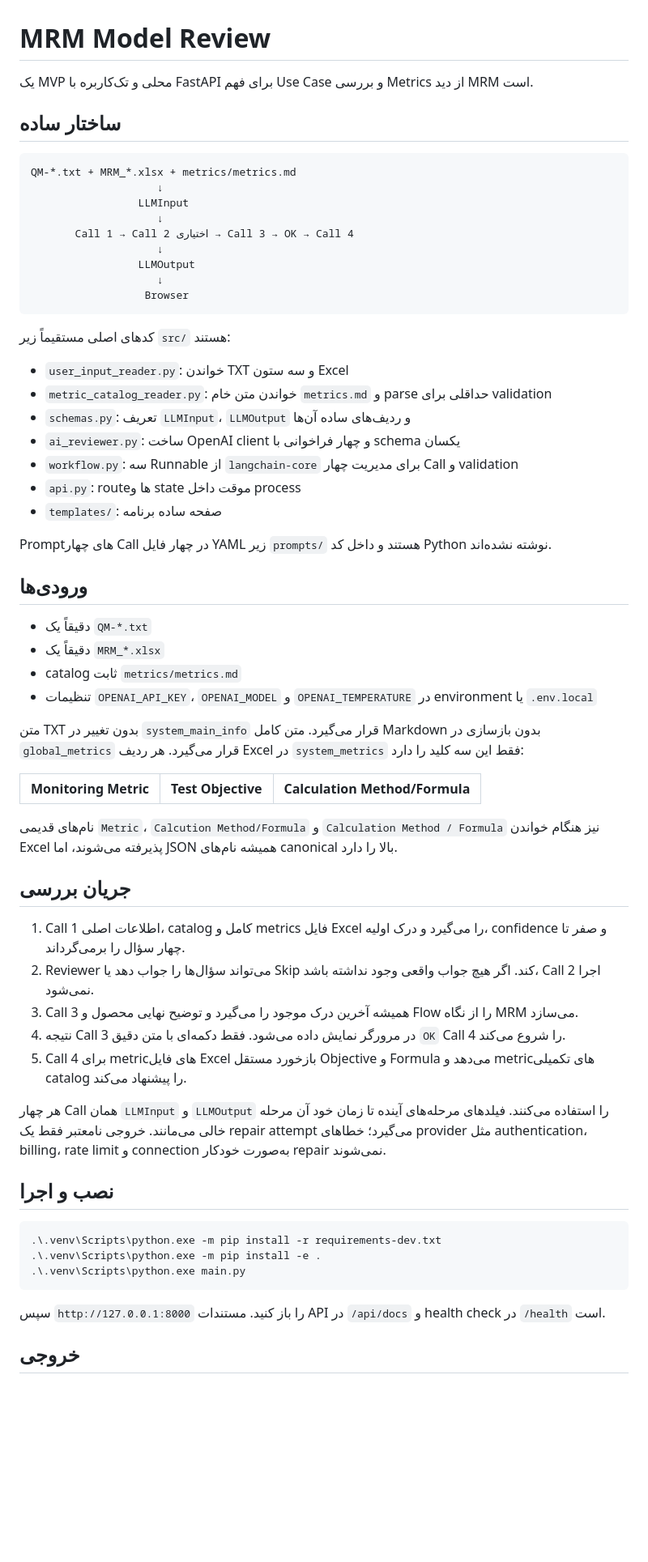
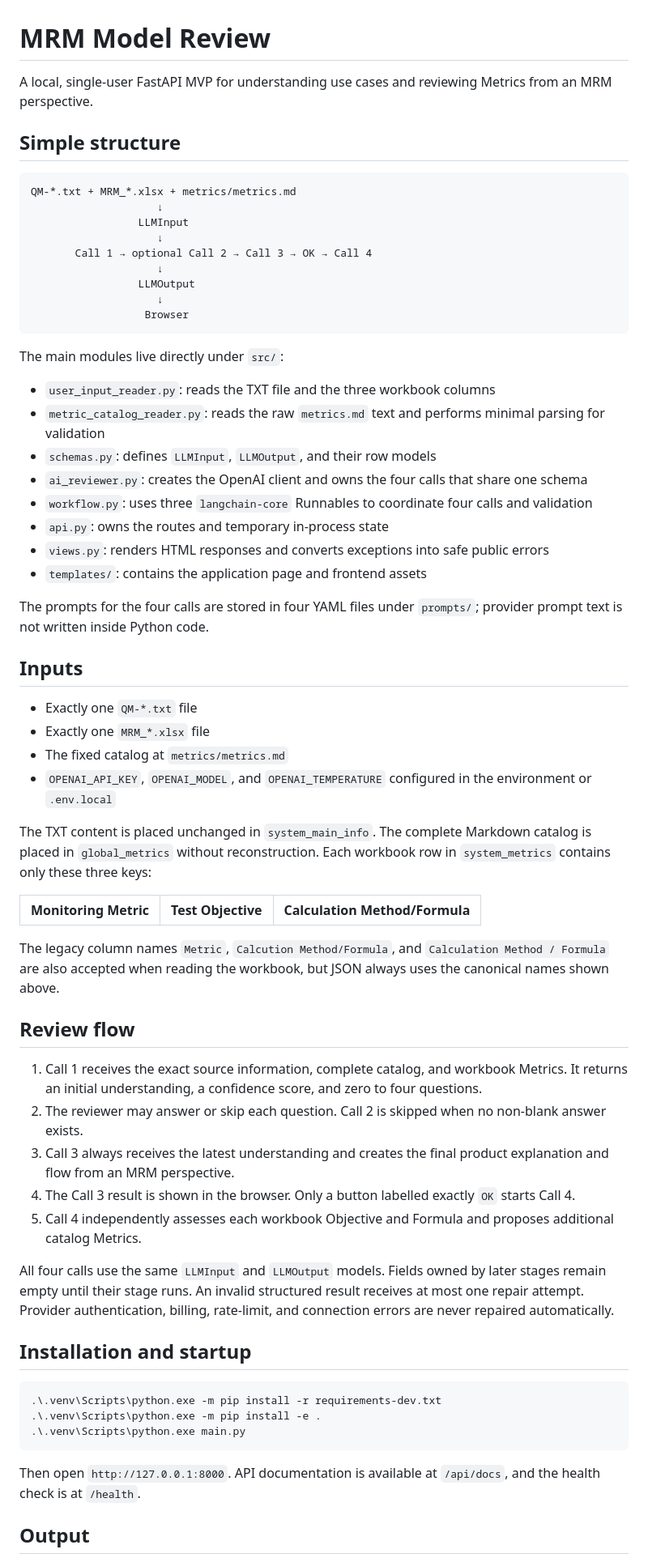
Before and after one commit to alirezarashidipp/understanding-better, a Markdown page: README.md, the part around one of its changes. Shown at 81% size. GitHub-like rendering; blank space fills up the shorter version.

Commit message:
translate README to English

````diff
--- a/README.md
+++ b/README.md
@@ -1,62 +1,63 @@
 # MRM Model Review
 
-یک MVP محلی و تک‌کاربره با FastAPI برای فهم Use Case و بررسی Metrics از دید MRM است.
+A local, single-user FastAPI MVP for understanding use cases and reviewing Metrics from an MRM perspective.
 
-## ساختار ساده
+## Simple structure
 
 ```text
 QM-*.txt + MRM_*.xlsx + metrics/metrics.md
                     ↓
                  LLMInput
                     ↓
-       Call 1 → Call 2 اختیاری → Call 3 → OK → Call 4
+       Call 1 → optional Call 2 → Call 3 → OK → Call 4
                     ↓
                  LLMOutput
                     ↓
                   Browser
 ```
 
-کدهای اصلی مستقیماً زیر `src/` هستند:
+The main modules live directly under `src/`:
 
-- `user_input_reader.py`: خواندن TXT و سه ستون Excel
-- `metric_catalog_reader.py`: خواندن متن خام `metrics.md` و parse حداقلی برای validation
-- `schemas.py`: تعریف `LLMInput`، `LLMOutput` و ردیف‌های ساده آن‌ها
-- `ai_reviewer.py`: ساخت OpenAI client و چهار فراخوانی با schema یکسان
-- `workflow.py`: سه Runnable از `langchain-core` برای مدیریت چهار Call و validation
-- `api.py`: routeها و state موقت داخل process
-- `templates/`: صفحه ساده برنامه
+- `user_input_reader.py`: reads the TXT file and the three workbook columns
+- `metric_catalog_reader.py`: reads the raw `metrics.md` text and performs minimal parsing for validation
+- `schemas.py`: defines `LLMInput`, `LLMOutput`, and their row models
+- `ai_reviewer.py`: creates the OpenAI client and owns the four calls that share one schema
+- `workflow.py`: uses three `langchain-core` Runnables to coordinate four calls and validation
+- `api.py`: owns the routes and temporary in-process state
+- `views.py`: renders HTML responses and converts exceptions into safe public errors
+- `templates/`: contains the application page and frontend assets
 
-Promptهای چهار Call در چهار فایل YAML زیر `prompts/` هستند و داخل کد Python نوشته نشده‌اند.
+The prompts for the four calls are stored in four YAML files under `prompts/`; provider prompt text is not written inside Python code.
 
-## ورودی‌ها
+## Inputs
 
-- دقیقاً یک `QM-*.txt`
-- دقیقاً یک `MRM_*.xlsx`
-- catalog ثابت `metrics/metrics.md`
-- تنظیمات `OPENAI_API_KEY`، `OPENAI_MODEL` و `OPENAI_TEMPERATURE` در environment یا `.env.local`
+- Exactly one `QM-*.txt` file
+- Exactly one `MRM_*.xlsx` file
+- The fixed catalog at `metrics/metrics.md`
+- `OPENAI_API_KEY`, `OPENAI_MODEL`, and `OPENAI_TEMPERATURE` configured in the environment or `.env.local`
 
-متن TXT بدون تغییر در `system_main_info` قرار می‌گیرد. متن کامل Markdown بدون بازسازی در
-`global_metrics` قرار می‌گیرد. هر ردیف Excel در `system_metrics` فقط این سه کلید را دارد:
+The TXT content is placed unchanged in `system_main_info`. The complete Markdown catalog is placed in
+`global_metrics` without reconstruction. Each workbook row in `system_metrics` contains only these three keys:
 
 | Monitoring Metric | Test Objective | Calculation Method/Formula |
 |---|---|---|
 
-نام‌های قدیمی `Metric`، `Calcution Method/Formula` و `Calculation Method / Formula` نیز هنگام
-خواندن Excel پذیرفته می‌شوند، اما JSON همیشه نام‌های canonical بالا را دارد.
+The legacy column names `Metric`, `Calcution Method/Formula`, and `Calculation Method / Formula` are also
+accepted when reading the workbook, but JSON always uses the canonical names shown above.
 
-## جریان بررسی
+## Review flow
 
-1. Call 1 اطلاعات اصلی، catalog کامل و metrics فایل Excel را می‌گیرد و درک اولیه، confidence و صفر تا چهار سؤال را برمی‌گرداند.
-2. Reviewer می‌تواند سؤال‌ها را جواب دهد یا Skip کند. اگر هیچ جواب واقعی وجود نداشته باشد، Call 2 اجرا نمی‌شود.
-3. Call 3 همیشه آخرین درک موجود را می‌گیرد و توضیح نهایی محصول و Flow را از نگاه MRM می‌سازد.
-4. نتیجه Call 3 در مرورگر نمایش داده می‌شود. فقط دکمه‌ای با متن دقیق `OK` Call 4 را شروع می‌کند.
-5. Call 4 برای metricهای فایل Excel بازخورد مستقل Objective و Formula می‌دهد و metricهای تکمیلی catalog را پیشنهاد می‌کند.
+1. Call 1 receives the exact source information, complete catalog, and workbook Metrics. It returns an initial understanding, a confidence score, and zero to four questions.
+2. The reviewer may answer or skip each question. Call 2 is skipped when no non-blank answer exists.
+3. Call 3 always receives the latest understanding and creates the final product explanation and flow from an MRM perspective.
+4. The Call 3 result is shown in the browser. Only a button labelled exactly `OK` starts Call 4.
+5. Call 4 independently assesses each workbook Objective and Formula and proposes additional catalog Metrics.
 
-هر چهار Call همان `LLMInput` و `LLMOutput` را استفاده می‌کنند. فیلدهای مرحله‌های آینده تا زمان
-خود آن مرحله خالی می‌مانند. خروجی نامعتبر فقط یک repair attempt می‌گیرد؛ خطاهای provider مثل
-authentication، billing، rate limit و connection به‌صورت خودکار repair نمی‌شوند.
+All four calls use the same `LLMInput` and `LLMOutput` models. Fields owned by later stages remain empty
+until their stage runs. An invalid structured result receives at most one repair attempt. Provider authentication,
+billing, rate-limit, and connection errors are never repaired automatically.
 
-## نصب و اجرا
+## Installation and startup
 
 ```powershell
 .\.venv\Scripts\python.exe -m pip install -r requirements-dev.txt
@@ -64,7 +65,7 @@ authentication، billing، rate limit و connection به‌صورت خودکار
 .\.venv\Scripts\python.exe main.py
 ```
 
-سپس `http://127.0.0.1:8000` را باز کنید. مستندات API در `/api/docs` و health check در `/health` است.
+Then open `http://127.0.0.1:8000`. API documentation is available at `/api/docs`, and the health check is at `/health`.
 
-## خروجی
+## Output
 
````
Also changed, not shown: other parts of README.md (+6 -6 lines).
